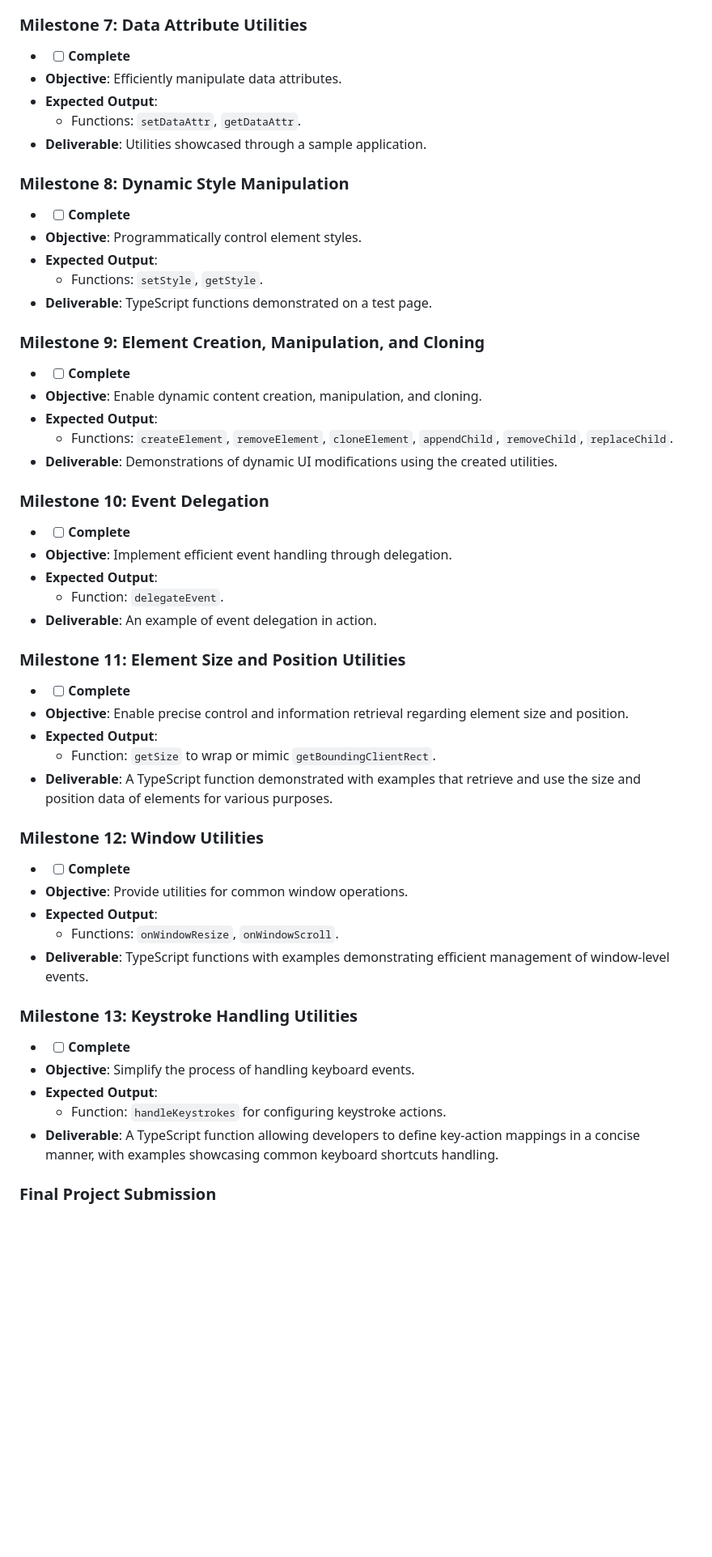
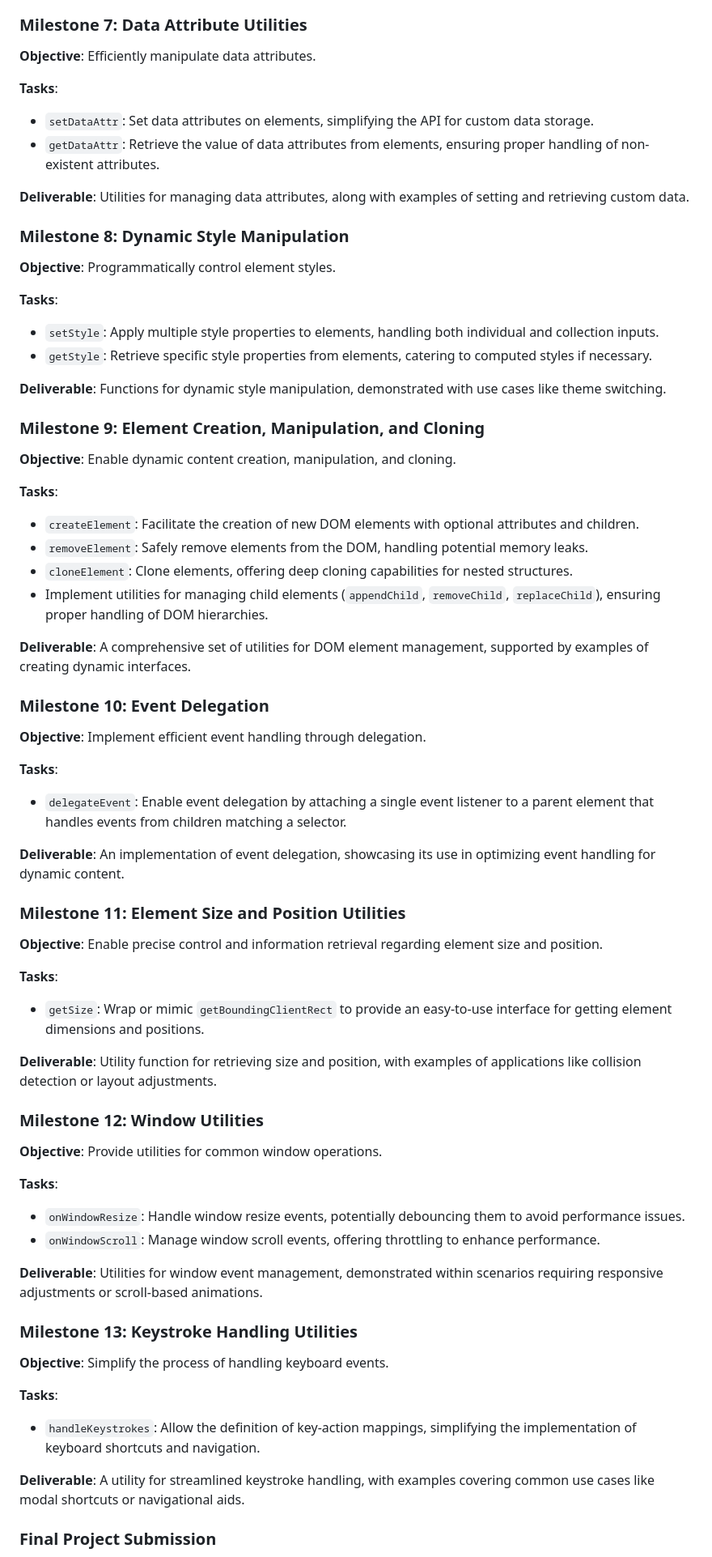
Before and after one commit to blazeshomida/ts-dom, a Markdown page: PROJECT_PLAN.md, the part around one of its changes. Shown at 81% size. Drawn GitHub-style; blank space fills up the shorter version.

Commit message:
chore: update project plan

```diff
--- a/PROJECT_PLAN.md
+++ b/PROJECT_PLAN.md
@@ -58,59 +76,79 @@ Develop a TypeScript library offering utility functions for DOM manipulation and
 
 ### Milestone 7: Data Attribute Utilities
 
-- - [ ] **Complete**
-- **Objective**: Efficiently manipulate data attributes.
-- **Expected Output**:
-  - Functions: `setDataAttr`, `getDataAttr`.
-- **Deliverable**: Utilities showcased through a sample application.
+**Objective**: Efficiently manipulate data attributes.
+
+**Tasks**:
+
+- `setDataAttr`: Set data attributes on elements, simplifying the API for custom data storage.
+- `getDataAttr`: Retrieve the value of data attributes from elements, ensuring proper handling of non-existent attributes.
+
+**Deliverable**: Utilities for managing data attributes, along with examples of setting and retrieving custom data.
 
 ### Milestone 8: Dynamic Style Manipulation
 
-- - [ ] **Complete**
-- **Objective**: Programmatically control element styles.
-- **Expected Output**:
-  - Functions: `setStyle`, `getStyle`.
-- **Deliverable**: TypeScript functions demonstrated on a test page.
+**Objective**: Programmatically control element styles.
+
+**Tasks**:
+
+- `setStyle`: Apply multiple style properties to elements, handling both individual and collection inputs.
+- `getStyle`: Retrieve specific style properties from elements, catering to computed styles if necessary.
+
+**Deliverable**: Functions for dynamic style manipulation, demonstrated with use cases like theme switching.
 
 ### Milestone 9: Element Creation, Manipulation, and Cloning
 
-- - [ ] **Complete**
-- **Objective**: Enable dynamic content creation, manipulation, and cloning.
-- **Expected Output**:
-  - Functions: `createElement`, `removeElement`, `cloneElement`, `appendChild`, `removeChild`, `replaceChild`.
-- **Deliverable**: Demonstrations of dynamic UI modifications using the created utilities.
+**Objective**: Enable dynamic content creation, manipulation, and cloning.
+
+**Tasks**:
+
+- `createElement`: Facilitate the creation of new DOM elements with optional attributes and children.
+- `removeElement`: Safely remove elements from the DOM, handling potential memory leaks.
+- `cloneElement`: Clone elements, offering deep cloning capabilities for nested structures.
+- Implement utilities for managing child elements (`appendChild`, `removeChild`, `replaceChild`), ensuring proper handling of DOM hierarchies.
+
+**Deliverable**: A comprehensive set of utilities for DOM element management, supported by examples of creating dynamic interfaces.
 
 ### Milestone 10: Event Delegation
 
-- - [ ] **Complete**
-- **Objective**: Implement efficient event handling through delegation.
-- **Expected Output**:
-  - Function: `delegateEvent`.
-- **Deliverable**: An example of event delegation in action.
+**Objective**: Implement efficient event handling through delegation.
+
+**Tasks**:
+
+- `delegateEvent`: Enable event delegation by attaching a single event listener to a parent element that handles events from children matching a selector.
+
+**Deliverable**: An implementation of event delegation, showcasing its use in optimizing event handling for dynamic content.
 
 ### Milestone 11: Element Size and Position Utilities
 
-- - [ ] **Complete**
-- **Objective**: Enable precise control and information retrieval regarding element size and position.
-- **Expected Output**:
-  - Function: `getSize` to wrap or mimic `getBoundingClientRect`.
-- **Deliverable**: A TypeScript function demonstrated with examples that retrieve and use the size and position data of elements for various purposes.
+**Objective**: Enable precise control and information retrieval regarding element size and position.
+
+**Tasks**:
+
+- `getSize`: Wrap or mimic `getBoundingClientRect` to provide an easy-to-use interface for getting element dimensions and positions.
+
+**Deliverable**: Utility function for retrieving size and position, with examples of applications like collision detection or layout adjustments.
 
 ### Milestone 12: Window Utilities
 
-- - [ ] **Complete**
-- **Objective**: Provide utilities for common window operations.
-- **Expected Output**:
-  - Functions: `onWindowResize`, `onWindowScroll`.
-- **Deliverable**: TypeScript functions with examples demonstrating efficient management of window-level events.
+**Objective**: Provide utilities for common window operations.
+
+**Tasks**:
+
+- `onWindowResize`: Handle window resize events, potentially debouncing them to avoid performance issues.
+- `onWindowScroll`: Manage window scroll events, offering throttling to enhance performance.
+
+**Deliverable**: Utilities for window event management, demonstrated within scenarios requiring responsive adjustments or scroll-based animations.
 
 ### Milestone 13: Keystroke Handling Utilities
 
-- - [ ] **Complete**
-- **Objective**: Simplify the process of handling keyboard events.
-- **Expected Output**:
-  - Function: `handleKeystrokes` for configuring keystroke actions.
-- **Deliverable**: A TypeScript function allowing developers to define key-action mappings in a concise manner, with examples showcasing common keyboard shortcuts handling.
+**Objective**: Simplify the process of handling keyboard events.
+
+**Tasks**:
+
+- `handleKeystrokes`: Allow the definition of key-action mappings, simplifying the implementation of keyboard shortcuts and navigation.
+
+**Deliverable**: A utility for streamlined keystroke handling, with examples covering common use cases like modal shortcuts or navigational aids.
 
 ### Final Project Submission
 
```
Also changed, not shown: other parts of PROJECT_PLAN.md (+52 -34 lines).
